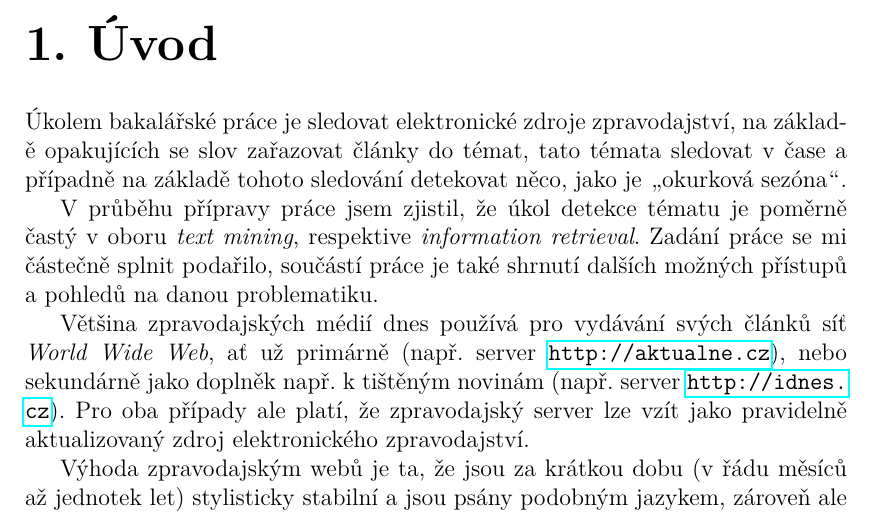
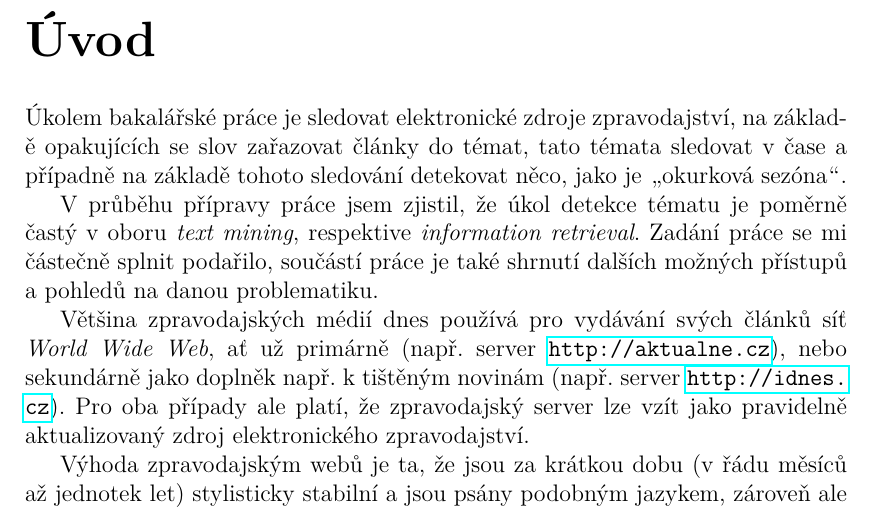
Before and after one commit to karelbilek/zpravostroj2, a LaTeX thesis (thesis/prace.tex): part of page 6 of 37, cut so that both start at the same text. Compiled offline with pdfLaTeX.

Commit message:
zpatky k formatu podle MFF

```diff
--- a/thesis/prace.tex
+++ b/thesis/prace.tex
@@ -455,7 +455,7 @@ News, articles, topics, keywords
 \setcounter{page}{1}
 \tableofcontents
 
-\chapter{Úvod}
+\chapwithtoc{Úvod}
 
 Úkolem bakalářské práce je sledovat elektronické zdroje zpravodajství, na zá\-klad\-ě opakujících se slov zařazovat články do témat, tato témata sledovat v~čase a případně na základě tohoto sledování detekovat něco, jako je \uv{okurková sezóna}.
 
```
Also changed, not shown: thesis/prace.pdf, thesis/prace.tex (3 more changed lines).
